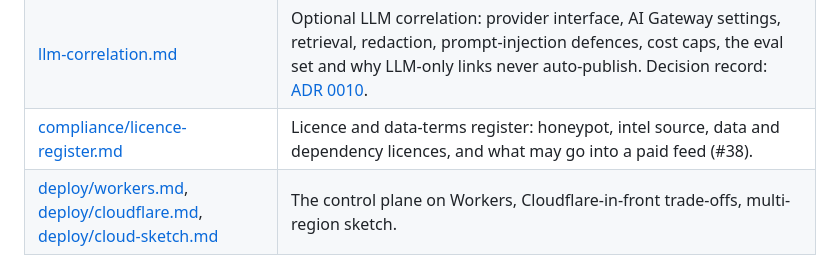
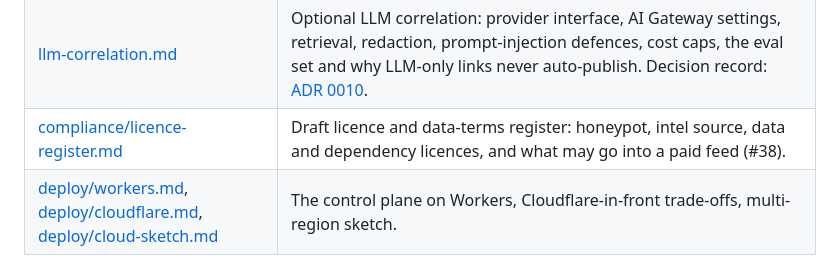
Before and after one commit to jusso-dev/foiled, a Markdown page: docs/README.md, the part around the change. Rendered like a GitHub page.

Commit message:
Mark licence register as draft

```diff
--- a/docs/README.md
+++ b/docs/README.md
@@ -48,5 +48,5 @@ Start here. New contributors should also read [CONTRIBUTING.md](../CONTRIBUTING.
 | [review-queue.md](review-queue.md) | The analyst review queue (#35): item types, SLAs, priority, claim and decide actions, where decisions are recorded, the #29 extension point and the API. |
 | [research-writeups.md](research-writeups.md) | Research write-ups and public exploit pages (#35): workflow, lint rules, the second reviewer checklist, the safe Markdown subset, the page template, delayed IOCs, caching, purge on withdrawal, rate limits and the public site. Decision record: [ADR 0011](adr/0011-public-pages-on-the-web-worker.md). |
 | [llm-correlation.md](llm-correlation.md) | Optional LLM correlation: provider interface, AI Gateway settings, retrieval, redaction, prompt-injection defences, cost caps, the eval set and why LLM-only links never auto-publish. Decision record: [ADR 0010](adr/0010-llm-provider-and-ai-gateway.md). |
-| [compliance/licence-register.md](compliance/licence-register.md) | Licence and data-terms register: honeypot, intel source, data and dependency licences, and what may go into a paid feed (#38). |
+| [compliance/licence-register.md](compliance/licence-register.md) | Draft licence and data-terms register: honeypot, intel source, data and dependency licences, and what may go into a paid feed (#38). |
 | [deploy/workers.md](deploy/workers.md), [deploy/cloudflare.md](deploy/cloudflare.md), [deploy/cloud-sketch.md](deploy/cloud-sketch.md) | The control plane on Workers, Cloudflare-in-front trade-offs, multi-region sketch. |
```
